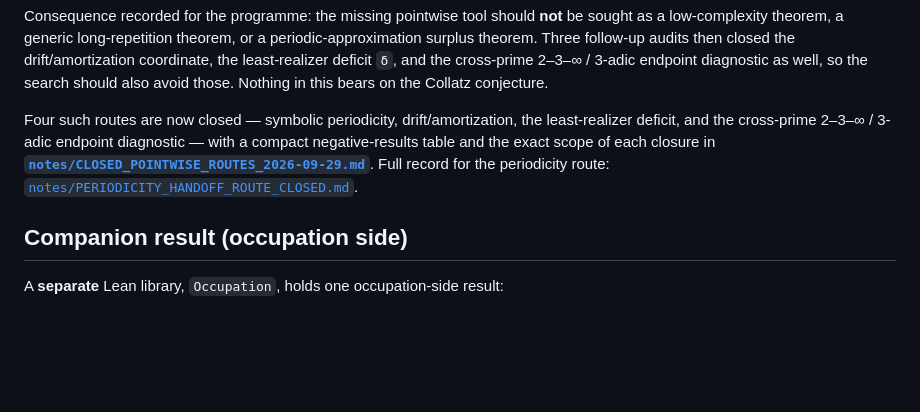
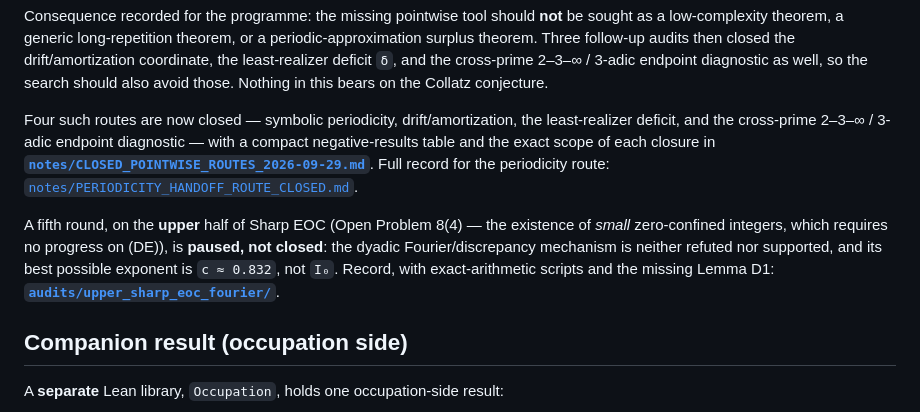
Before and after one commit to innerlightr-wq/eoc-divergence, a Markdown page: README.md, the part around the change. Rendered like a GitHub page; blank space fills up the shorter version.

```diff
--- a/README.md
+++ b/README.md
@@ -128,6 +128,13 @@ negative-results table and the exact scope of each closure in
 Full record for the periodicity route:
 [`notes/PERIODICITY_HANDOFF_ROUTE_CLOSED.md`](notes/PERIODICITY_HANDOFF_ROUTE_CLOSED.md).
 
+A fifth round, on the **upper** half of Sharp EOC (Open Problem 8(4) — the existence of
+*small* zero-confined integers, which requires no progress on (DE)), is **paused, not
+closed**: the dyadic Fourier/discrepancy mechanism is neither refuted nor supported, and
+its best possible exponent is `c ≈ 0.832`, not `I₀`. Record, with exact-arithmetic scripts
+and the missing Lemma D1:
+**[`audits/upper_sharp_eoc_fourier/`](audits/upper_sharp_eoc_fourier/)**.
+
 ## Companion result (occupation side)
 
 A **separate** Lean library, `Occupation`, holds one occupation-side result:
```
Also changed, not shown: audits/upper_sharp_eoc_fourier/README.md (added, +186 -0 lines).
